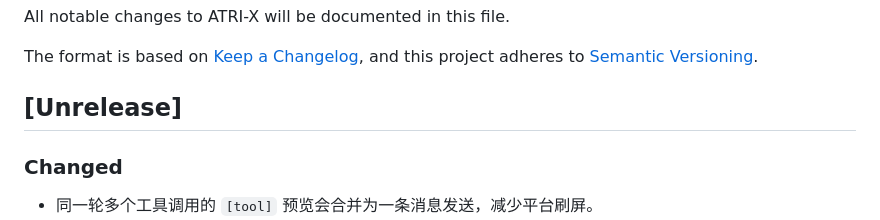
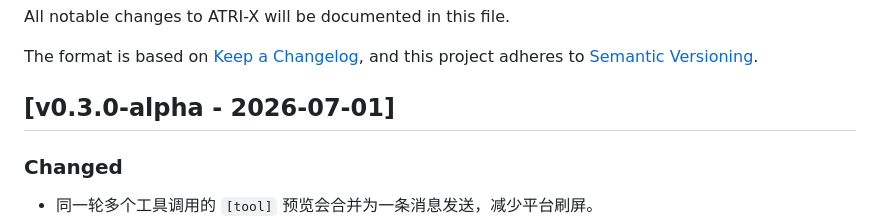
Before and after one commit to fujiwarashigure/ATRI-X, a Markdown page: CHANGELOG.md, the part around the change. Rendered like a GitHub page.

Commit message:
upgrade to 0.3.0-alpha

```diff
--- a/CHANGELOG.md
+++ b/CHANGELOG.md
@@ -5,7 +5,7 @@ All notable changes to ATRI-X will be documented in this file.
 The format is based on [Keep a Changelog](https://keepachangelog.com/en/1.1.0/),
 and this project adheres to [Semantic Versioning](https://semver.org/spec/v2.0.0.html).
 
-## [Unrelease]
+## [v0.3.0-alpha - 2026-07-01]
 
 ### Changed
 
```
